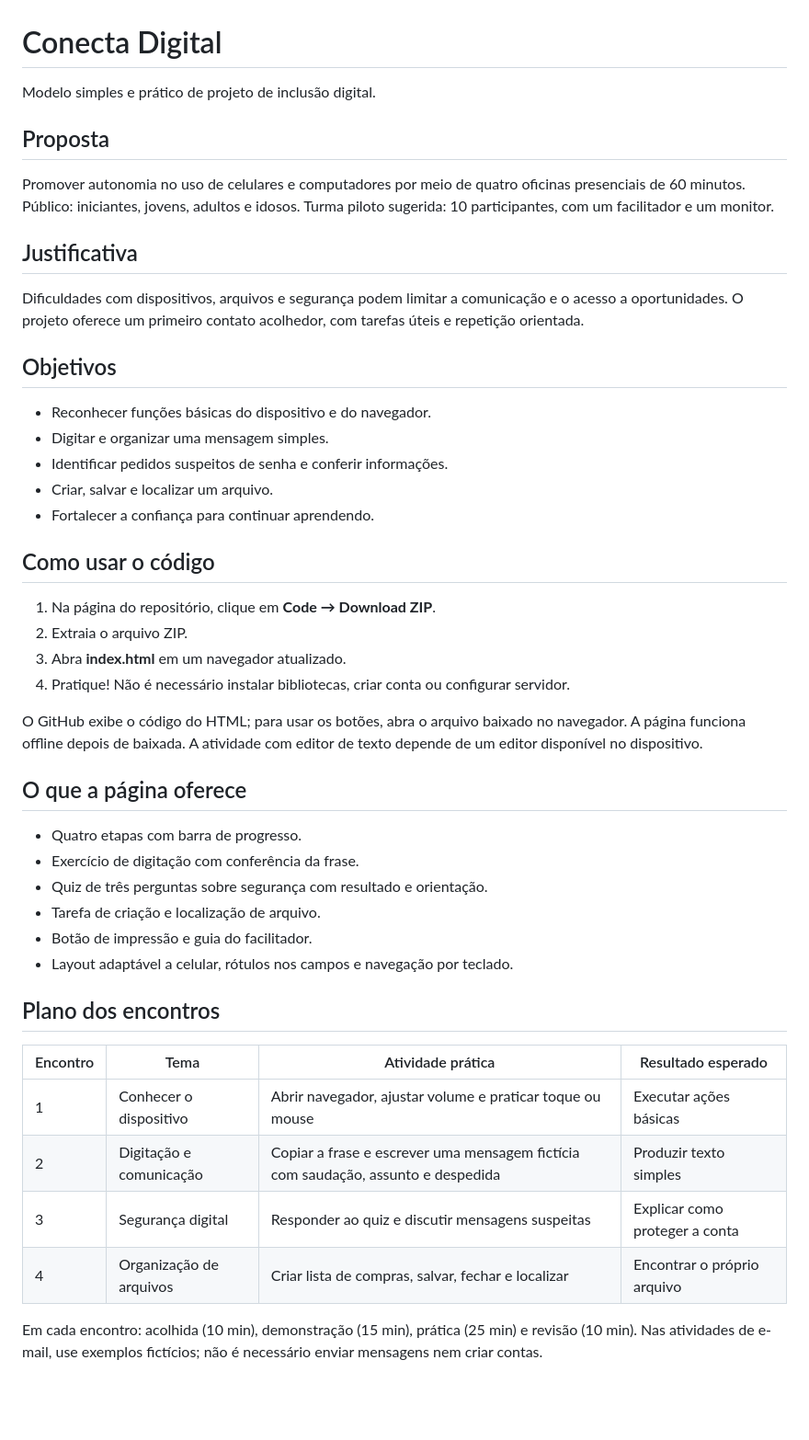
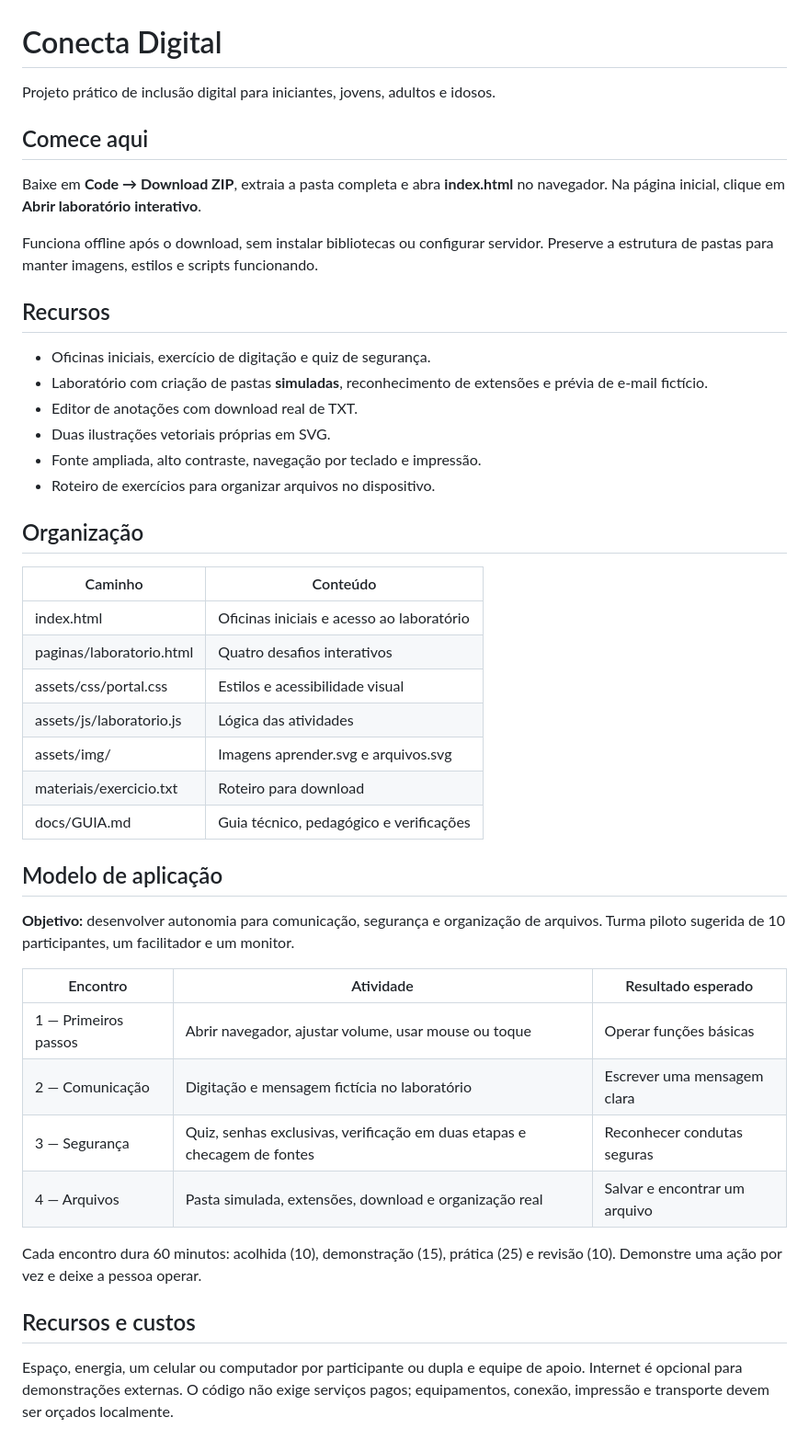
Before and after one commit to odysseuslan2/deodys-2, a Markdown page: README.md, the part around one of its changes. Shown at 92% size. GitHub-like rendering; blank space fills up the shorter version.

Commit message:
Atualiza apresentação e documentação da versão ampliada
Atualiza o README.md para refletir melhorias no projeto de inclusão digital, incluindo novas seções e ajustes de conteúdo.

```diff
--- a/README.md
+++ b/README.md
@@ -1,42 +1,42 @@
 # Conecta Digital
-Modelo simples e prático de projeto de inclusão digital.
+Projeto prático de inclusão digital para iniciantes, jovens, adultos e idosos.
 
-## Proposta
-Promover autonomia no uso de celulares e computadores por meio de quatro oficinas presenciais de 60 minutos. Público: iniciantes, jovens, adultos e idosos. Turma piloto sugerida: 10 participantes, com um facilitador e um monitor.
+## Comece aqui
+Baixe em **Code → Download ZIP**, extraia a pasta completa e abra **index.html** no navegador. Na página inicial, clique em **Abrir laboratório interativo**.
 
-## Justificativa
-Dificuldades com dispositivos, arquivos e segurança podem limitar a comunicação e o acesso a oportunidades. O projeto oferece um primeiro contato acolhedor, com tarefas úteis e repetição orientada.
+Funciona offline após o download, sem instalar bibliotecas ou configurar servidor. Preserve a estrutura de pastas para manter imagens, estilos e scripts funcionando.
 
-## Objetivos
-- Reconhecer funções básicas do dispositivo e do navegador.
-- Digitar e organizar uma mensagem simples.
-- Identificar pedidos suspeitos de senha e conferir informações.
-- Criar, salvar e localizar um arquivo.
-- Fortalecer a confiança para continuar aprendendo.
+## Recursos
+- Oficinas iniciais, exercício de digitação e quiz de segurança.
+- Laboratório com criação de pastas **simuladas**, reconhecimento de extensões e prévia de e-mail fictício.
+- Editor de anotações com download real de TXT.
+- Duas ilustrações vetoriais próprias em SVG.
+- Fonte ampliada, alto contraste, navegação por teclado e impressão.
+- Roteiro de exercícios para organizar arquivos no dispositivo.
 
-## Como usar o código
-1. Na página do repositório, clique em **Code → Download ZIP**.
-2. Extraia o arquivo ZIP.
-3. Abra **index.html** em um navegador atualizado.
-4. Pratique! Não é necessário instalar bibliotecas, criar conta ou configurar servidor.
+## Organização
+| Caminho | Conteúdo |
+| --- | --- |
+| index.html | Oficinas iniciais e acesso ao laboratório |
+| paginas/laboratorio.html | Quatro desafios interativos |
+| assets/css/portal.css | Estilos e acessibilidade visual |
+| assets/js/laboratorio.js | Lógica das atividades |
+| assets/img/ | Imagens aprender.svg e arquivos.svg |
+| materiais/exercicio.txt | Roteiro para download |
+| docs/GUIA.md | Guia técnico, pedagógico e verificações |
 
-O GitHub exibe o código do HTML; para usar os botões, abra o arquivo baixado no navegador. A página funciona offline depois de baixada. A atividade com editor de texto depende de um editor disponível no dispositivo.
+## Modelo de aplicação
+**Objetivo:** desenvolver autonomia para comunicação, segurança e organização de arquivos. Turma piloto sugerida de 10 participantes, um facilitador e um monitor.
 
-## O que a página oferece
-- Quatro etapas com barra de progresso.
-- Exercício de digitação com conferência da frase.
-- Quiz de três perguntas sobre segurança com resultado e orientação.
-- Tarefa de criação e localização de arquivo.
-- Botão de impressão e guia do facilitador.
-- Layout adaptável a celular, rótulos nos campos e navegação por teclado.
+| Encontro | Atividade | Resultado esperado |
+| --- | --- | --- |
+| 1 — Primeiros passos | Abrir navegador, ajustar volume, usar mouse ou toque | Operar funções básicas |
+| 2 — Comunicação | Digitação e mensagem fictícia no laboratório | Escrever uma mensagem clara |
+| 3 — Segurança | Quiz, senhas exclusivas, verificação em duas etapas e checagem de fontes | Reconhecer condutas seguras |
+| 4 — Arquivos | Pasta simulada, extensões, download e organização real | Salvar e encontrar um arquivo |
 
-## Plano dos encontros
-| Encontro | Tema | Atividade prática | Resultado esperado |
-| --- | --- | --- | --- |
-| 1 | Conhecer o dispositivo | Abrir navegador, ajustar volume e praticar toque ou mouse | Executar ações básicas |
-| 2 | Digitação e comunicação | Copiar a frase e escrever uma mensagem fictícia com saudação, assunto e despedida | Produzir texto simples |
-| 3 | Segurança digital | Responder ao quiz e discutir mensagens suspeitas | Explicar como proteger a conta |
-| 4 | Organização de arquivos | Criar lista de compras, salvar, fechar e localizar | Encontrar o próprio arquivo |
+Cada encontro dura 60 minutos: acolhida (10), demonstração (15), prática (25) e revisão (10). Demonstre uma ação por vez e deixe a pessoa operar.
 
-Em cada encontro: acolhida (10 min), demonstração (15 min), prática (25 min) e revisão (10 min). Nas atividades de e-mail, use exemplos fictícios; não é necessário enviar mensagens nem criar contas.
+## Recursos e custos
+Espaço, energia, um celular ou computador por participante ou dupla e equipe de apoio. Internet é opcional para demonstrações externas. O código não exige serviços pagos; equipamentos, conexão, impressão e transporte devem ser orçados localmente.
 
```
Also changed, not shown: other parts of README.md (+5 -39 lines).
